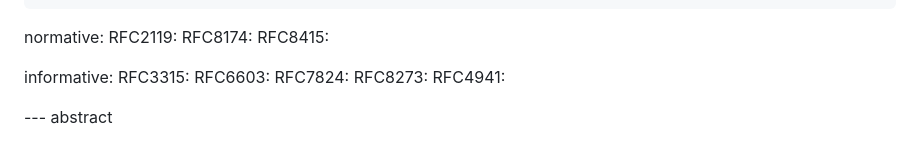
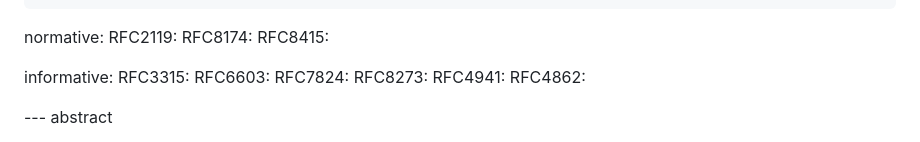
Before and after one commit to enygren/draft-nygren-dhc-recommended-ipv6-address, a Markdown page: draft-nygren-dhc-recommended-ipv6-address.md, the part around the change. GitHub-like rendering.

Commit message:
fix missing reference

```diff
--- a/draft-nygren-dhc-recommended-ipv6-address.md
+++ b/draft-nygren-dhc-recommended-ipv6-address.md
@@ -29,6 +29,7 @@ informative:
   RFC7824:
   RFC8273:
   RFC4941:
+  RFC4862:
 
 --- abstract
 
```
